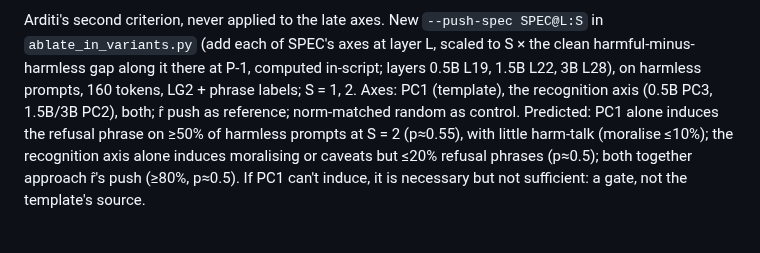
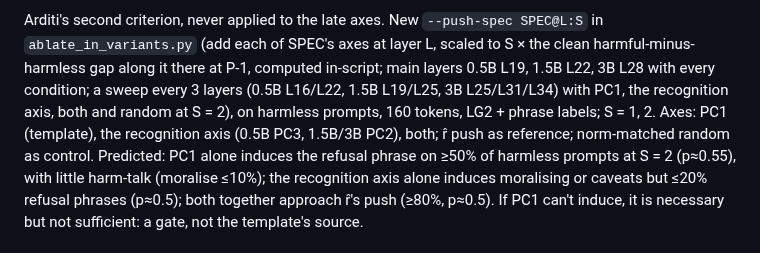
Before and after one commit to Darby79797/llm-refusal, a Markdown page: PROPOSED_PLANS.md, the part around one of its changes. Rendered like a GitHub page; blank space fills up the shorter version.

Commit message:
Plan 28: add a layer sweep (every 3 layers after r̂) to the induction job
Co-Authored-By: Claude Opus 5.5 <noreply@anthropic.com>

```diff
--- a/PROPOSED_PLANS.md
+++ b/PROPOSED_PLANS.md
@@ -466,7 +466,8 @@ takes a stem (jbb_safety, edit_cost_sweep, late_readout) can use them.
 
 Arditi's second criterion, never applied to the late axes. New `--push-spec SPEC@L:S` in `ablate_in_variants.py` (add
 each of SPEC's axes at layer L, scaled to S × the clean harmful-minus-harmless gap along it there at P-1, computed
-in-script; layers 0.5B L19, 1.5B L22, 3B L28), on harmless prompts, 160 tokens, LG2 + phrase labels; S = 1, 2. Axes: PC1 (template),
+in-script; main layers 0.5B L19, 1.5B L22, 3B L28 with every condition; a sweep every 3 layers (0.5B L16/L22,
+1.5B L19/L25, 3B L25/L31/L34) with PC1, the recognition axis, both and random at S = 2), on harmless prompts, 160 tokens, LG2 + phrase labels; S = 1, 2. Axes: PC1 (template),
 the recognition axis (0.5B PC3, 1.5B/3B PC2), both; r̂ push as reference; norm-matched random as control.
 Predicted: PC1 alone induces the refusal phrase on ≥50% of harmless prompts at S = 2 (p≈0.55), with little
 harm-talk (moralise ≤10%); the recognition axis alone induces moralising or caveats but ≤20% refusal phrases
```
Also changed, not shown: other parts of PROPOSED_PLANS.md (+1 -1 lines).
